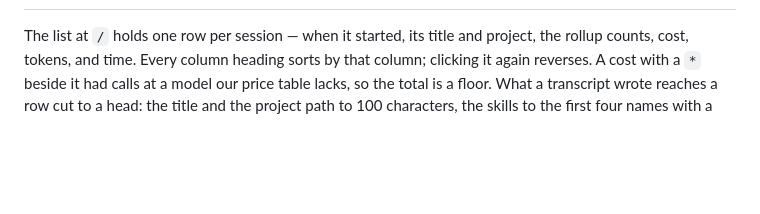
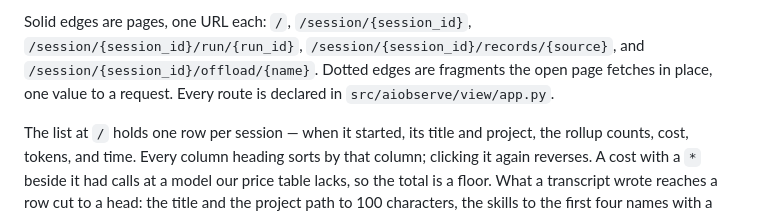
Before and after one commit to nathanielobrown/aiobserve, a Markdown page: docs/viewer.md, the part around one of its changes. GitHub-like rendering; blank space fills up the shorter version.

Commit message:
📚 Map the viewer's pages and fragments

```diff
--- a/docs/viewer.md
+++ b/docs/viewer.md
@@ -6,3 +22,4 @@
+Solid edges are pages, one URL each: `/`, `/session/{session_id}`, `/session/{session_id}/run/{run_id}`, `/session/{session_id}/records/{source}`, and `/session/{session_id}/offload/{name}`. Dotted edges are fragments the open page fetches in place, one value to a request. Every route is declared in `src/aiobserve/view/app.py`.
 
 The list at `/` holds one row per session — when it started, its title and project, the rollup counts, cost, tokens, and time. Every column heading sorts by that column; clicking it again reverses. A cost with a `*` beside it had calls at a model our price table lacks, so the total is a floor. What a transcript wrote reaches a row cut to a head: the title and the project path to 100 characters, the skills to the first four names with a count of what was left. The session's own page has them whole.
 
```
Also changed, not shown: other parts of docs/viewer.md (+16 -0 lines).
